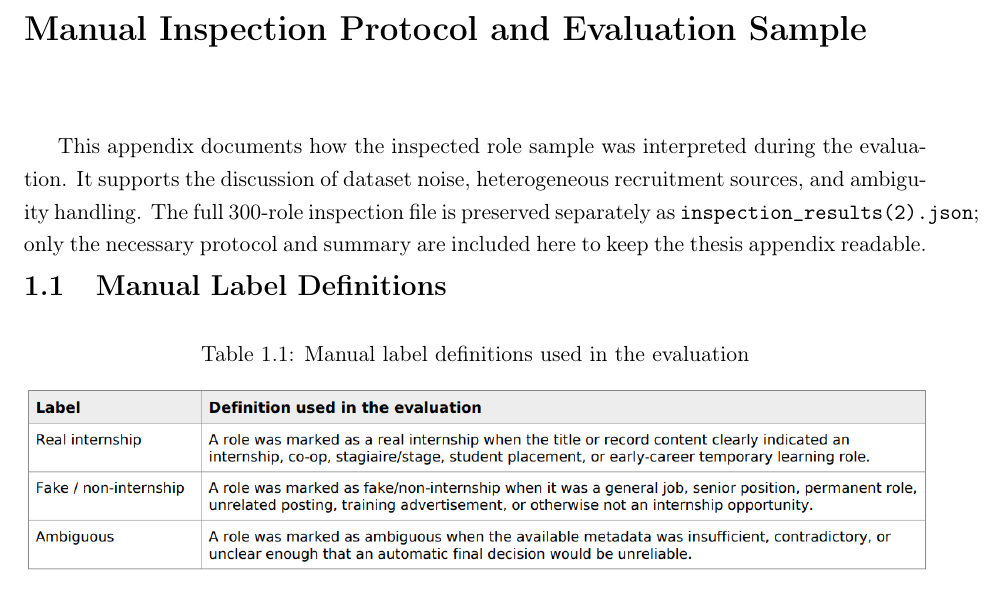
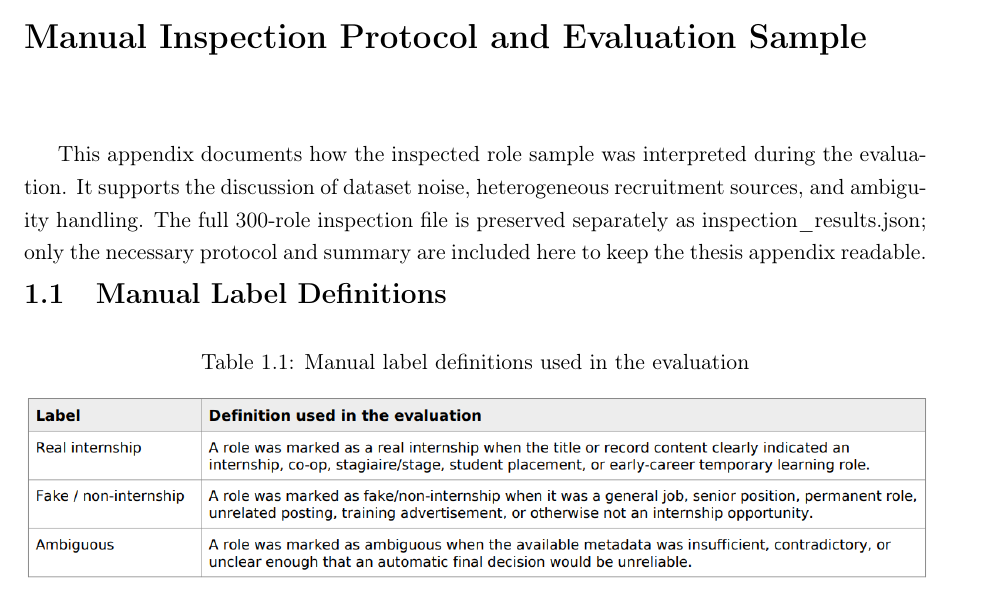
Before and after one commit to muadhbelkacem/c31, a LaTeX thesis (thesis.tex, which reads chapters/appendices.tex): part of page 92 of 102, cut so that both start at the same text. Compiled offline with pdfLaTeX.

Commit message:
appendices wait

```diff
--- a/chapters/appendices.tex
+++ b/chapters/appendices.tex
@@ -3,7 +3,7 @@
 
 This appendix documents how the inspected role sample was interpreted during the evaluation. It
 supports the discussion of dataset noise, heterogeneous recruitment sources, and ambiguity
-handling. The full 300-role inspection file is preserved separately as \texttt{inspection\_results(2).json};
+handling. The full 300-role inspection file is preserved separately as inspection\_results.json;
 only the necessary protocol and summary are included here to keep the thesis appendix readable.
 
 \section{Manual Label Definitions}
```
